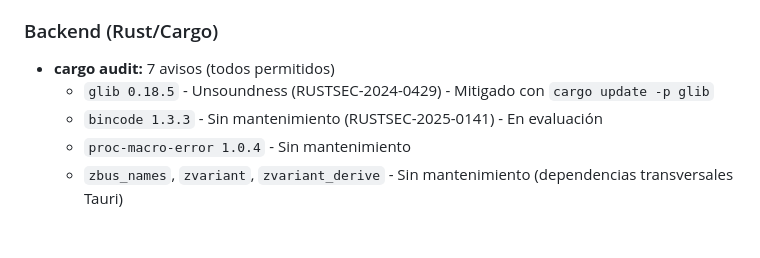
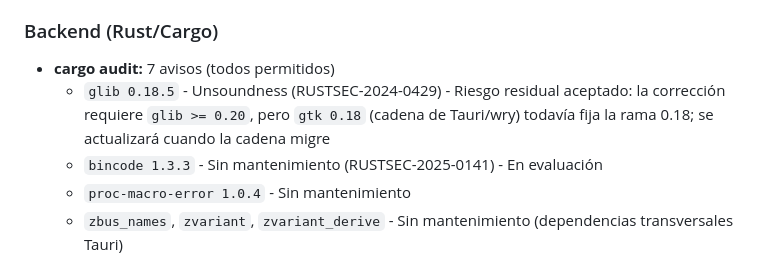
Before and after one commit to wulflo/SinNotas, a Markdown page: docs/2026-10-25-auditoria-seguridad-completa.md, the part around the change. GitHub-like rendering; blank space fills up the shorter version.

Commit message:
docs: aclarar riesgo residual de glib 0.18

```diff
--- a/docs/2026-10-25-auditoria-seguridad-completa.md
+++ b/docs/2026-10-25-auditoria-seguridad-completa.md
@@ -16,7 +16,7 @@ SinNotas es una aplicación Tauri v2 con arquitectura file-first. Se ha realizad
 
 ### Backend (Rust/Cargo)
 - **cargo audit:** 7 avisos (todos permitidos)
-  - `glib 0.18.5` - Unsoundness (RUSTSEC-2024-0429) - Mitigado con `cargo update -p glib`
+  - `glib 0.18.5` - Unsoundness (RUSTSEC-2024-0429) - Riesgo residual aceptado: la corrección requiere `glib >= 0.20`, pero `gtk 0.18` (cadena de Tauri/wry) todavía fija la rama 0.18; se actualizará cuando la cadena migre
   - `bincode 1.3.3` - Sin mantenimiento (RUSTSEC-2025-0141) - En evaluación
   - `proc-macro-error 1.0.4` - Sin mantenimiento
   - `zbus_names`, `zvariant`, `zvariant_derive` - Sin mantenimiento (dependencias transversales Tauri)
```
